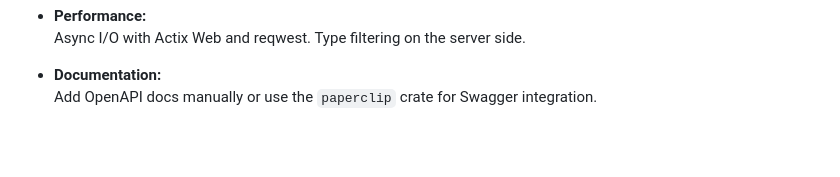
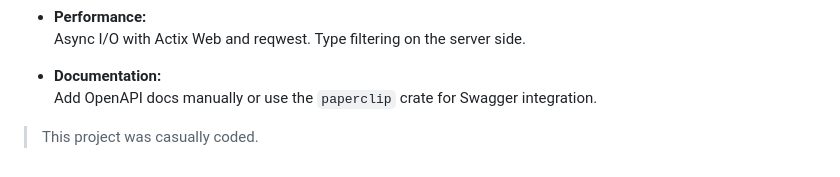
Before and after one commit to archie-linux/rust-joke-generator, a Markdown page: Readme.md, the part around the change. Drawn GitHub-style; blank space fills up the shorter version.

Commit message:
quote readme

```diff
--- a/Readme.md
+++ b/Readme.md
@@ -246,3 +246,5 @@ crontab -e
 
 - **Documentation:**
   Add OpenAPI docs manually or use the `paperclip` crate for Swagger integration.
+
+> This project was casually coded.
```
